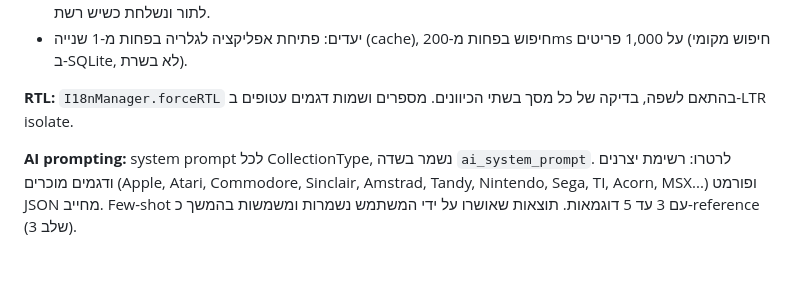
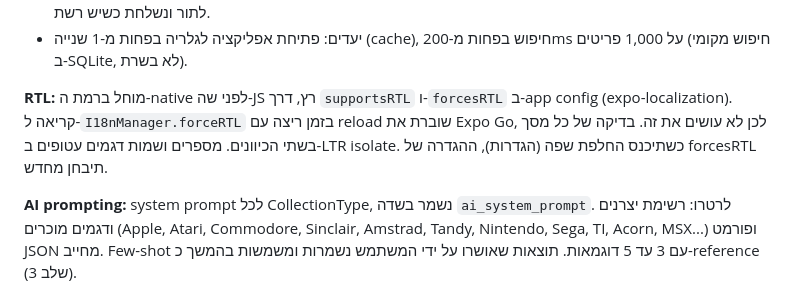
Before and after one commit to ramishaked/bitshelf, a Markdown page: docs/spec.md, the part around the change. Rendered like a GitHub page; blank space fills up the shorter version.

```diff
--- a/docs/spec.md
+++ b/docs/spec.md
@@ -424,7 +424,7 @@ Payments: RevenueCat (שלב 3)
 - Local cache של רשימת הפריטים ב-expo-sqlite: פתיחה מיידית גם ללא רשת, סנכרון ברקע. כתיבה offline נכנסת לתור ונשלחת כשיש רשת.
 - יעדים: פתיחת אפליקציה לגלריה בפחות מ-1 שנייה (cache), חיפוש בפחות מ-200ms על 1,000 פריטים (חיפוש מקומי ב-SQLite, לא בשרת).
 
-**RTL:** `I18nManager.forceRTL` בהתאם לשפה, בדיקה של כל מסך בשתי הכיוונים. מספרים ושמות דגמים עטופים ב-LTR isolate.
+**RTL:** מוחל ברמת ה-native לפני שה-JS רץ, דרך `supportsRTL` ו-`forcesRTL` ב-app config (expo-localization). קריאה ל-`I18nManager.forceRTL` בזמן ריצה עם reload שוברת את Expo Go, לכן לא עושים את זה. בדיקה של כל מסך בשתי הכיוונים. מספרים ושמות דגמים עטופים ב-LTR isolate. כשתיכנס החלפת שפה (הגדרות), ההגדרה של forcesRTL תיבחן מחדש.
 
 **AI prompting:** system prompt לכל CollectionType, נשמר בשדה `ai_system_prompt`. לרטרו: רשימת יצרנים ודגמים מוכרים (Apple, Atari, Commodore, Sinclair, Amstrad, Tandy, Nintendo, Sega, TI, Acorn, MSX...) ופורמט JSON מחייב. Few-shot עם 3 עד 5 דוגמאות. תוצאות שאושרו על ידי המשתמש נשמרות ומשמשות בהמשך כ-reference (שלב 3).
 
```
Also changed, not shown: docs/STATUS.md (+6 -12 lines).
